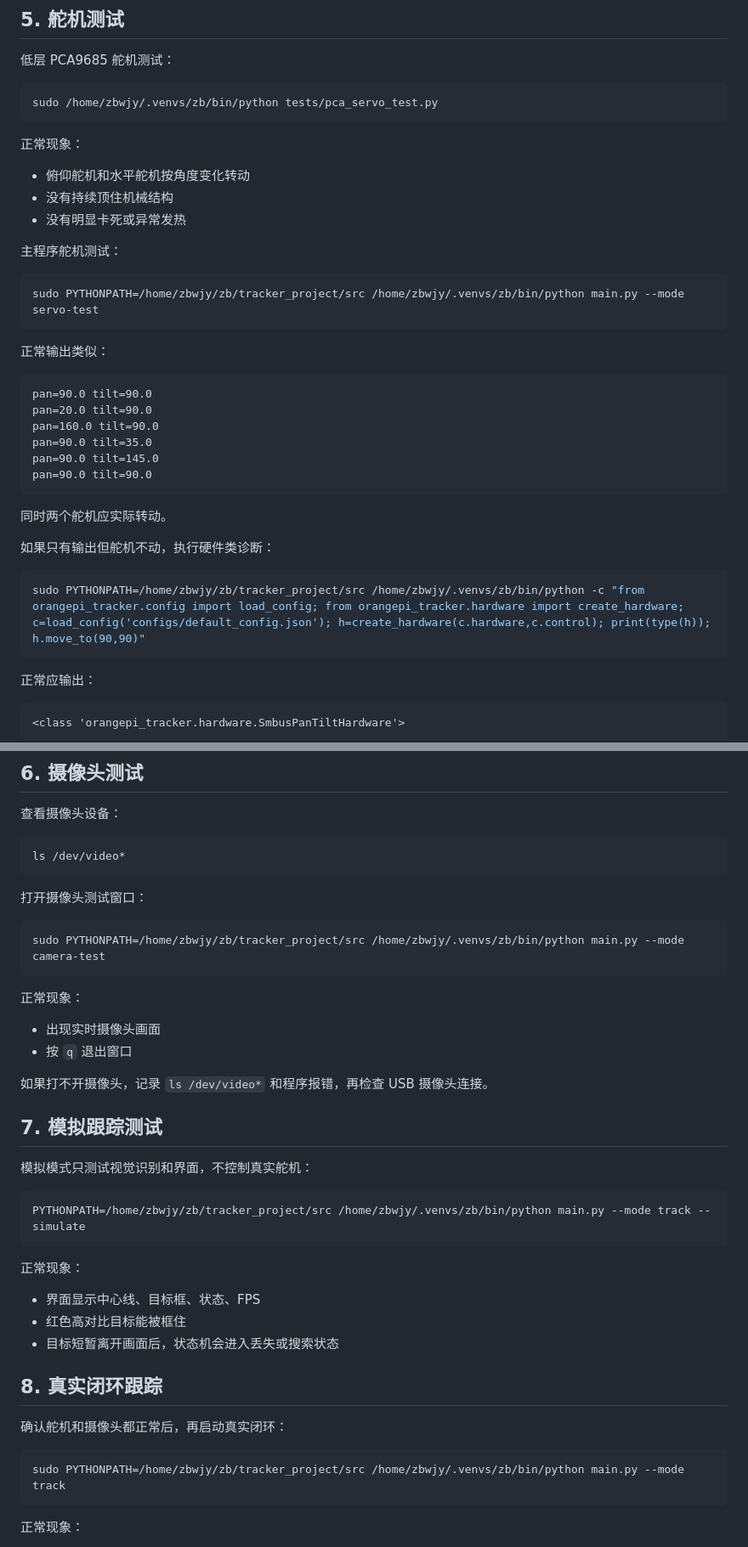
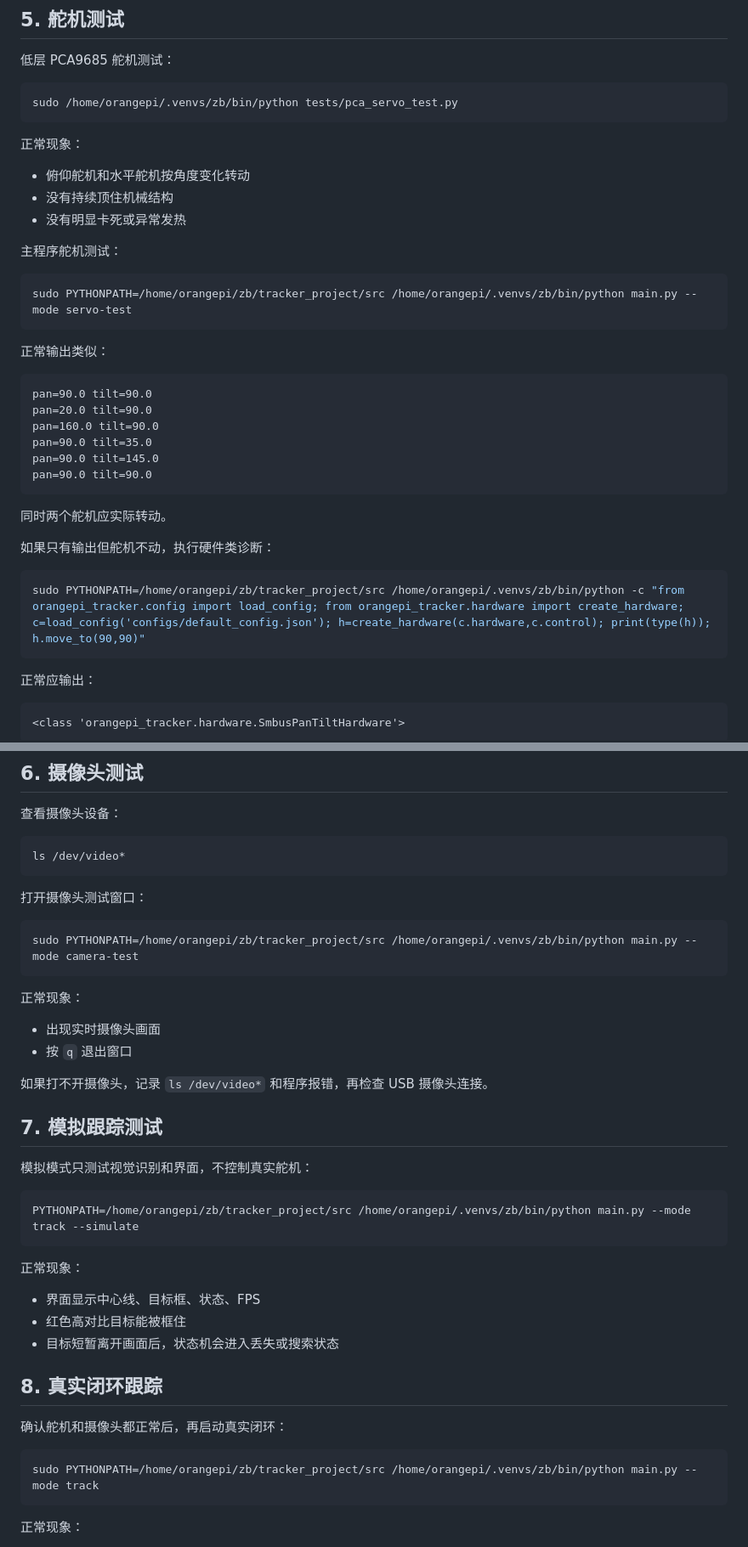
Before and after one commit to yys806/zb_tracker_project, a Markdown page: docs/TEST_COMMANDS.md, 2 parts joined by grey strips. Shown at 85% size. Drawn GitHub-style.

````diff
--- a/docs/TEST_COMMANDS.md
+++ b/docs/TEST_COMMANDS.md
@@ -141,7 +141,7 @@ Found PCA9685 All-Call at 0x70
 低层 PCA9685 舵机测试：
 
 ```bash
-sudo /home/zbwjy/.venvs/zb/bin/python tests/pca_servo_test.py
+sudo /home/orangepi/.venvs/zb/bin/python tests/pca_servo_test.py
 ```
 
 正常现象：
@@ -153,7 +153,7 @@ sudo /home/zbwjy/.venvs/zb/bin/python tests/pca_servo_test.py
 主程序舵机测试：
 
 ```bash
-sudo PYTHONPATH=/home/zbwjy/zb/tracker_project/src /home/zbwjy/.venvs/zb/bin/python main.py --mode servo-test
+sudo PYTHONPATH=/home/orangepi/zb/tracker_project/src /home/orangepi/.venvs/zb/bin/python main.py --mode servo-test
 ```
 
 正常输出类似：
@@ -172,7 +172,7 @@ pan=90.0 tilt=90.0
 如果只有输出但舵机不动，执行硬件类诊断：
 
 ```bash
-sudo PYTHONPATH=/home/zbwjy/zb/tracker_project/src /home/zbwjy/.venvs/zb/bin/python -c "from orangepi_tracker.config import load_config; from orangepi_tracker.hardware import create_hardware; c=load_config('configs/default_config.json'); h=create_hardware(c.hardware,c.control); print(type(h)); h.move_to(90,90)"
+sudo PYTHONPATH=/home/orangepi/zb/tracker_project/src /home/orangepi/.venvs/zb/bin/python -c "from orangepi_tracker.config import load_config; from orangepi_tracker.hardware import create_hardware; c=load_config('configs/default_config.json'); h=create_hardware(c.hardware,c.control); print(type(h)); h.move_to(90,90)"
 ```
 
 正常应输出：
@@ -194,7 +194,7 @@ ls /dev/video*
 打开摄像头测试窗口：
 
 ```bash
-sudo PYTHONPATH=/home/zbwjy/zb/tracker_project/src /home/zbwjy/.venvs/zb/bin/python main.py --mode camera-test
+sudo PYTHONPATH=/home/orangepi/zb/tracker_project/src /home/orangepi/.venvs/zb/bin/python main.py --mode camera-test
 ```
 
 正常现象：
@@ -209,7 +209,7 @@ sudo PYTHONPATH=/home/zbwjy/zb/tracker_project/src /home/zbwjy/.venvs/zb/bin/pyt
 模拟模式只测试视觉识别和界面，不控制真实舵机：
 
 ```bash
-PYTHONPATH=/home/zbwjy/zb/tracker_project/src /home/zbwjy/.venvs/zb/bin/python main.py --mode track --simulate
+PYTHONPATH=/home/orangepi/zb/tracker_project/src /home/orangepi/.venvs/zb/bin/python main.py --mode track --simulate
 ```
 
 正常现象：
@@ -223,7 +223,7 @@ PYTHONPATH=/home/zbwjy/zb/tracker_project/src /home/zbwjy/.venvs/zb/bin/python m
 确认舵机和摄像头都正常后，再启动真实闭环：
 
 ```bash
-sudo PYTHONPATH=/home/zbwjy/zb/tracker_project/src /home/zbwjy/.venvs/zb/bin/python main.py --mode track
+sudo PYTHONPATH=/home/orangepi/zb/tracker_project/src /home/orangepi/.venvs/zb/bin/python main.py --mode track
 ```
 
 正常现象：
````
Also changed, not shown: other parts of docs/TEST_COMMANDS.md (+8 -15 lines), README.md (+6 -6 lines).
